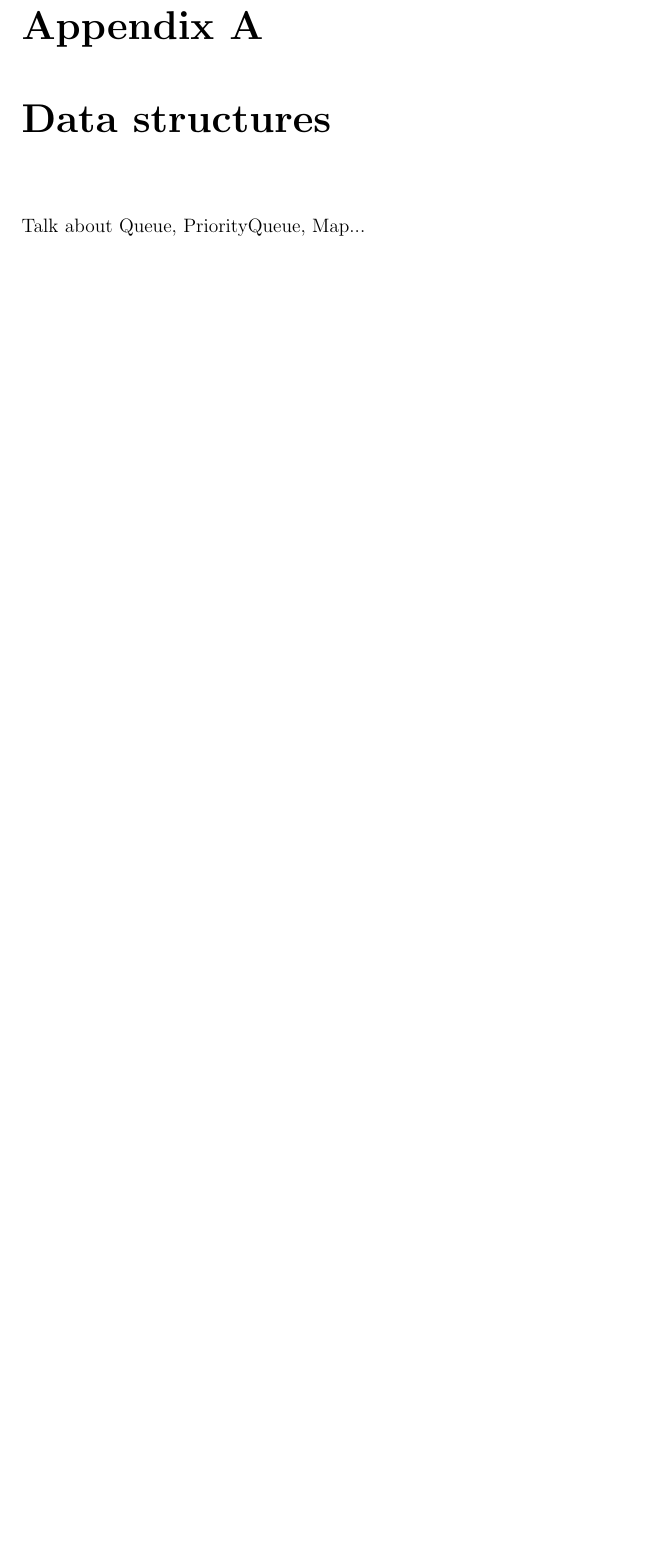
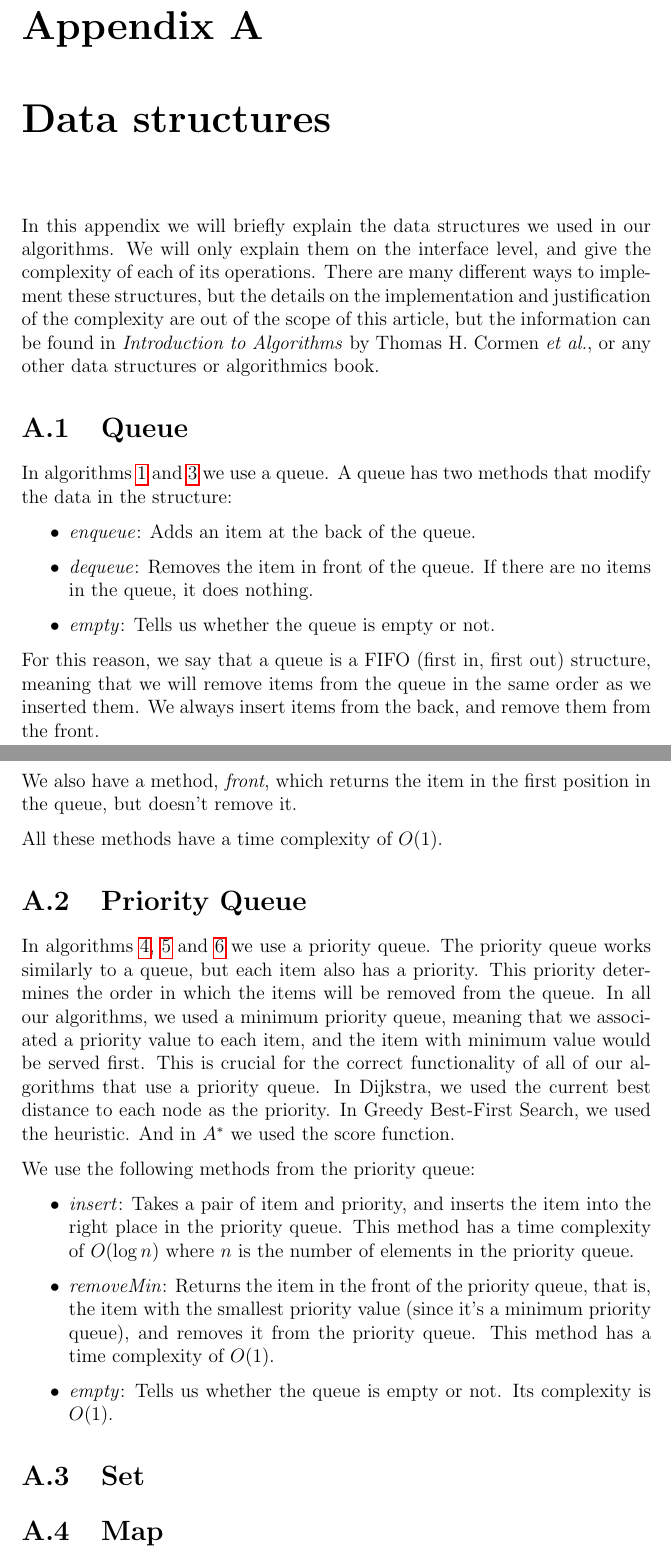
Before and after one commit to dmonzonis/pathfinding-article, a LaTeX thesis (pathfinding.tex): part of page 29 of 29 before the commit and two parts of pages 29 and 30 of 30 after it, the two joined at a grey line, cut so that both start at the same text, the shorter picture padded with empty space. Compiled offline with pdfLaTeX.

Commit message:
Add queue and priority queue

```diff
--- a/pathfinding.tex
+++ b/pathfinding.tex
@@ -686,7 +686,37 @@ Iterative Deepening $A^*$, or $\bm{IDA^*}$, is a variant of $A^*$ based on itera
 \begin{appendices}
 
 \chapter{Data structures}
-Talk about Queue, PriorityQueue, Map...
+
+In this appendix we will briefly explain the data structures we used in our algorithms. We will only explain them on the interface level, and give the complexity of each of its operations. There are many different ways to implement these structures, but the details on the implementation and justification of the complexity are out of the scope of this article, but the information can be found in \emph{Introduction to Algorithms} by Thomas H. Cormen \textit{et al.}, or any other data structures or algorithmics book.
+
+\section{Queue}
+In algorithms \ref{alg:bfs} and \ref{alg:bfs_early_exit} we use a queue. A queue has two methods that modify the data in the structure:
+\begin{itemize}
+\item \emph{enqueue}: Adds an item at the back of the queue.
+\item \emph{dequeue}: Removes the item in front of the queue. If there are no items in the queue, it does nothing.
+\item \emph{empty}: Tells us whether the queue is empty or not.
+\end{itemize}
+For this reason, we say that a queue is a FIFO (first in, first out) structure, meaning that we will remove items from the queue in the same order as we inserted them. We always insert items from the back, and remove them from the front.
+
+We also have a method, \emph{front}, which returns the item in the first position in the queue, but doesn't remove it.
+
+All these methods have a time complexity of $O(1)$.
+
+\section{Priority Queue}
+In algorithms \ref{alg:dijkstra}, \ref{alg:greedy} and \ref{alg:astar} we use a priority queue. The priority queue works similarly to a queue, but each item also has a priority. This priority determines the order in which the items will be removed from the queue. In all our algorithms, we used a minimum priority queue, meaning that we associated a priority value to each item, and the item with minimum value would be served first. This is crucial for the correct functionality of all of our algorithms that use a priority queue. In Dijkstra, we used the current best distance to each node as the priority. In Greedy Best-First Search, we used the heuristic. And in $A^*$ we used the score function.
+
+We use the following methods from the priority queue:
+\begin{itemize}
+\item \emph{insert}: Takes a pair of item and priority, and inserts the item into the right place in the priority queue. This method has a time complexity of $O(\log n)$ where $n$ is the number of elements in the priority queue.
+\item \emph{removeMin}: Returns the item in the front of the priority queue, that is, the item with the smallest priority value (since it's a minimum priority queue), and removes it from the priority queue. This method has a time complexity of $O(1)$.
+\item \emph{empty}: Tells us whether the queue is empty or not. Its complexity is $O(1)$.
+\end{itemize}
+
+
+\section{Set}
+
+\section{Map}
+%TODO Talk about Queue, PriorityQueue, Map...
 
 
 \end{appendices}
```
